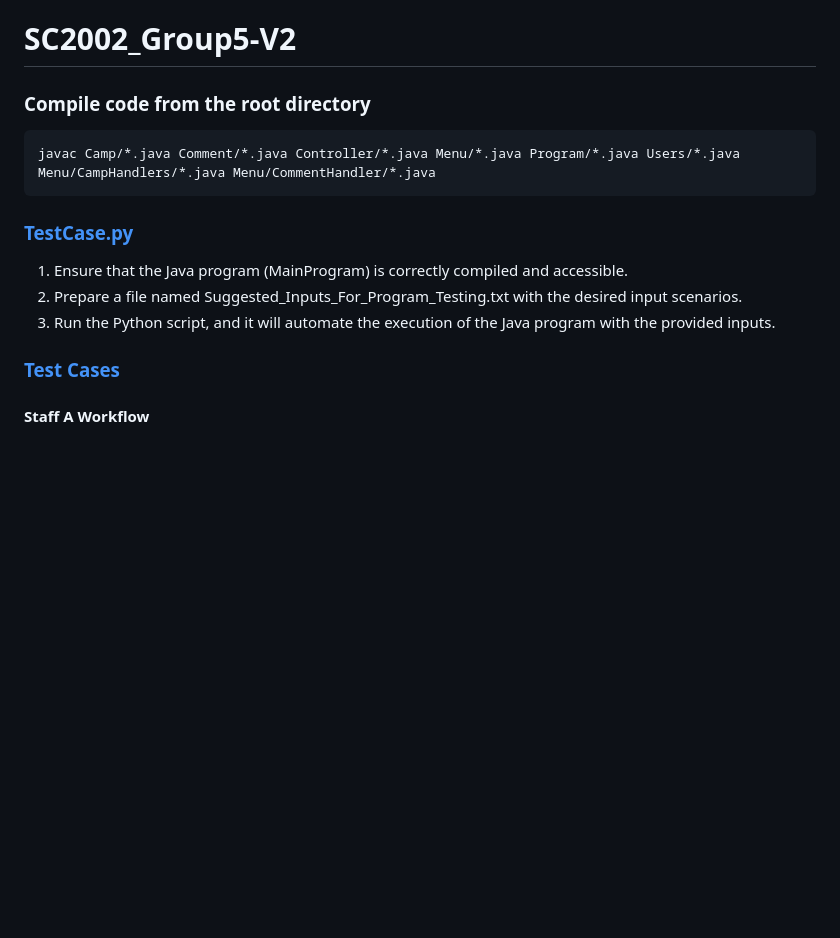
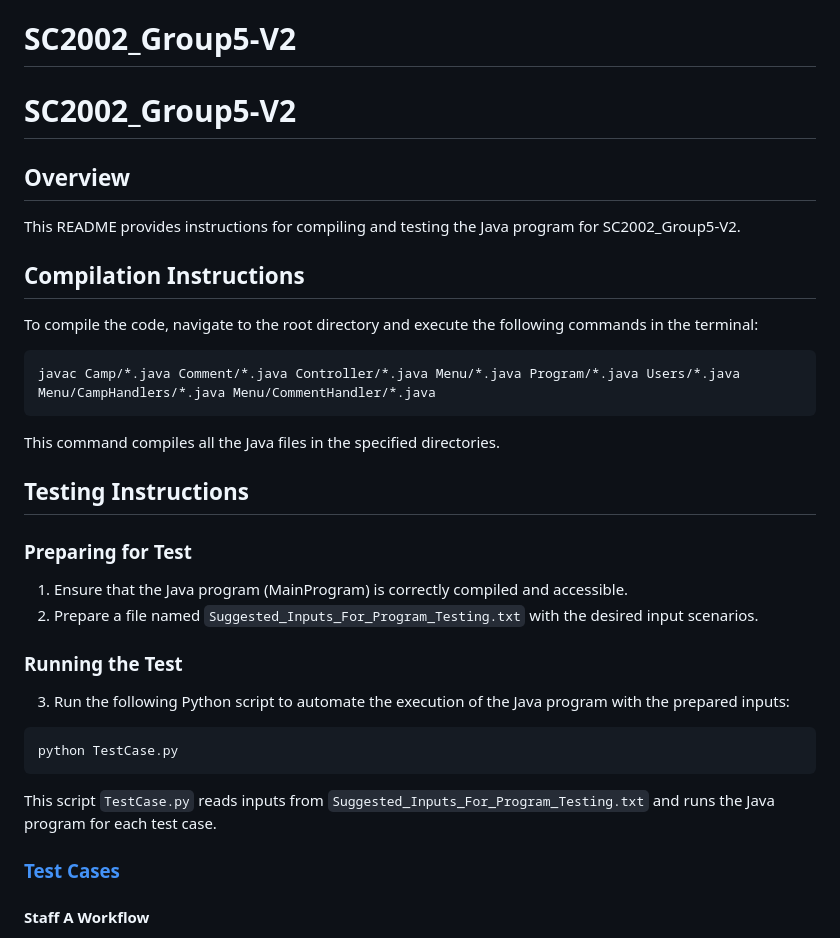
Before and after one commit to dylansiew/SC2002_Group5-V2, a Markdown page: README.md, the part around the change. GitHub-like rendering; blank space fills up the shorter version.

````diff
--- a/README.md
+++ b/README.md
@@ -1,17 +1,33 @@
 # SC2002_Group5-V2
 
-### Compile code from the root directory
+
+# SC2002_Group5-V2
+
+## Overview
+This README provides instructions for compiling and testing the Java program for SC2002_Group5-V2.
+
+## Compilation Instructions
+To compile the code, navigate to the root directory and execute the following commands in the terminal:
+
 ```bash
 javac Camp/*.java Comment/*.java Controller/*.java Menu/*.java Program/*.java Users/*.java Menu/CampHandlers/*.java Menu/CommentHandler/*.java
 ```
 
+This command compiles all the Java files in the specified directories.
 
-### [TestCase.py](testcase.py)
+## Testing Instructions
+### Preparing for Test
+1. Ensure that the Java program (MainProgram) is correctly compiled and accessible.
+2. Prepare a file named `Suggested_Inputs_For_Program_Testing.txt` with the desired input scenarios.
 
-1. Ensure that the Java program (MainProgram) is correctly compiled and accessible.
-2. Prepare a file named Suggested_Inputs_For_Program_Testing.txt with the desired input scenarios.
-3. Run the Python script, and it will automate the execution of the Java program with the provided inputs.
+### Running the Test
+3. Run the following Python script to automate the execution of the Java program with the prepared inputs:
 
+```bash
+python TestCase.py
+```
+
+This script `TestCase.py` reads inputs from `Suggested_Inputs_For_Program_Testing.txt` and runs the Java program for each test case.
 
   ### [Test Cases](Suggested_Inputs_For_Program_Testing.txt)
 #### Staff A Workflow
````
